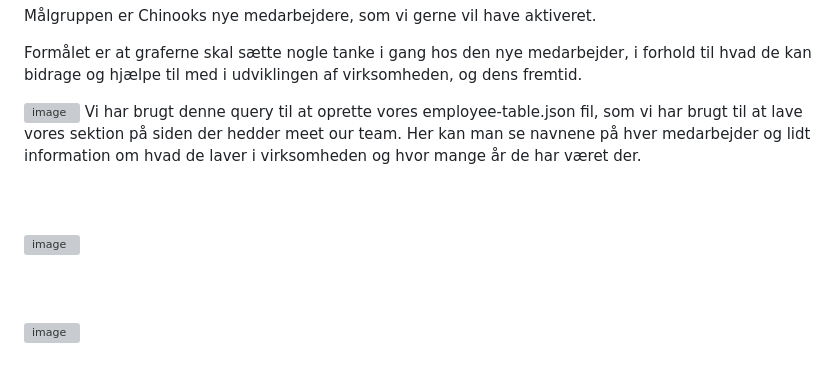
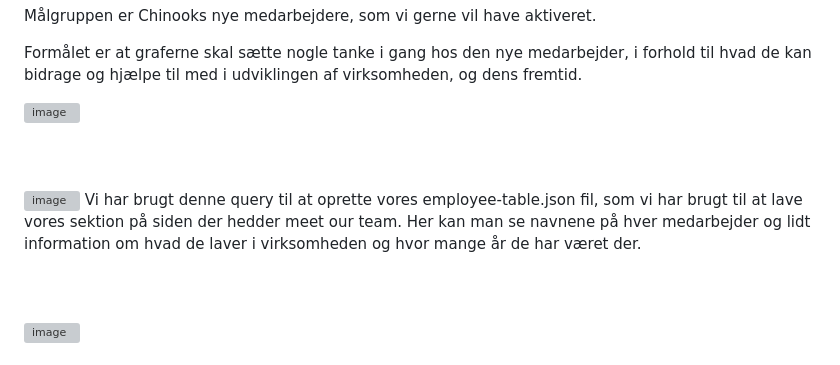
Before and after one commit to kai-thelonious/portfolio-04, a Markdown page: README.md, the part around the change. Drawn GitHub-style; grey boxes are pictures that could not be loaded.

```diff
--- a/README.md
+++ b/README.md
@@ -31,12 +31,12 @@ Formålet er at graferne skal sætte nogle tanke i gang hos den nye medarbejder,
 
 
 <img width="480" height="568" alt="image" src="https://github.com/user-attachments/assets/02ea9457-bf9e-4921-be22-eb39324c49da" />
-Vi har brugt denne query til at oprette vores employee-table.json fil, som vi har brugt til at lave vores sektion på siden der hedder meet our team. Her kan man se navnene på hver medarbejder og lidt information om hvad de laver i virksomheden og hvor mange år de har været der.
 <br>
 <br>
 <br>
 <br>
 <img width="284" height="126" alt="image" src="https://github.com/user-attachments/assets/0abea4b8-e946-43b0-bd69-1e6af89ded3c" />
+Vi har brugt denne query til at oprette vores employee-table.json fil, som vi har brugt til at lave vores sektion på siden der hedder meet our team. Her kan man se navnene på hver medarbejder og lidt information om hvad de laver i virksomheden og hvor mange år de har været der.
 <br>
 <br>
 <br>
```
